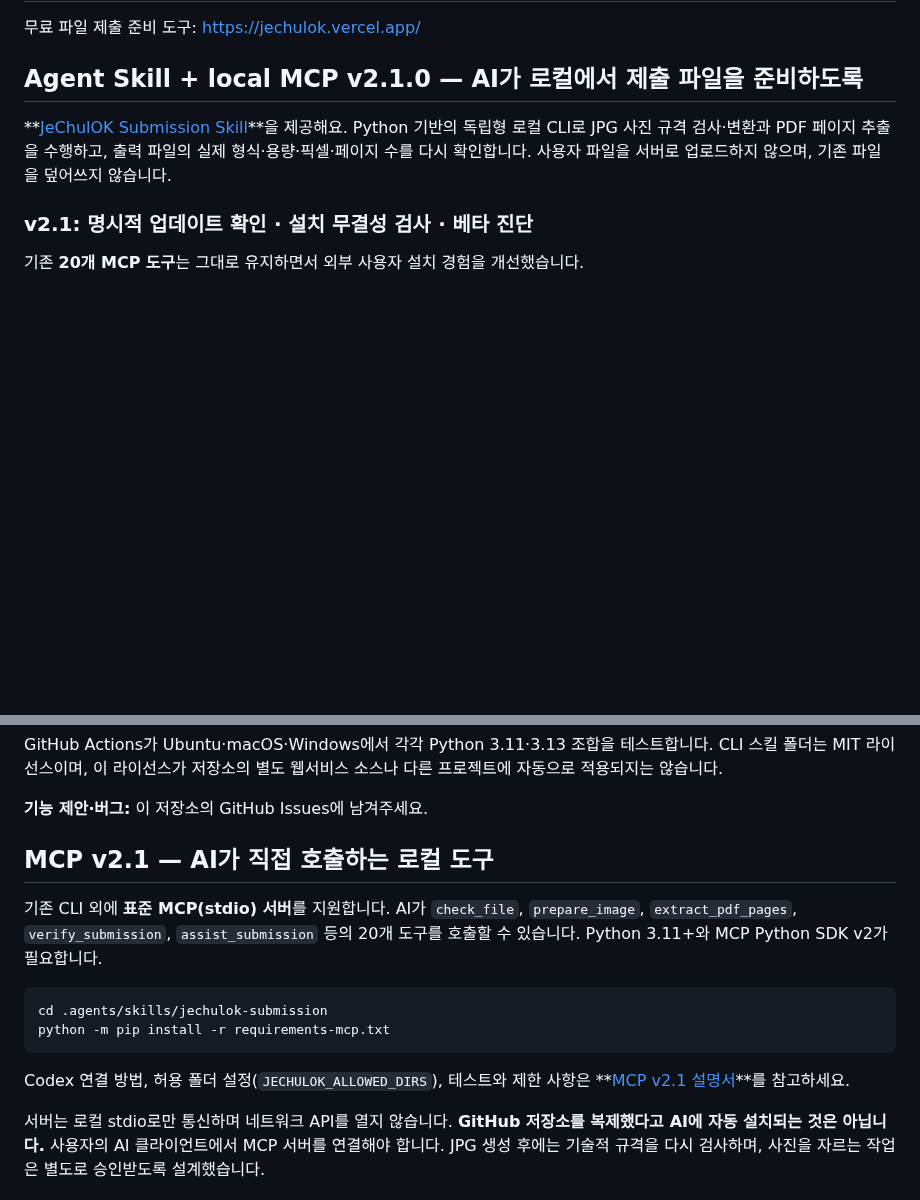
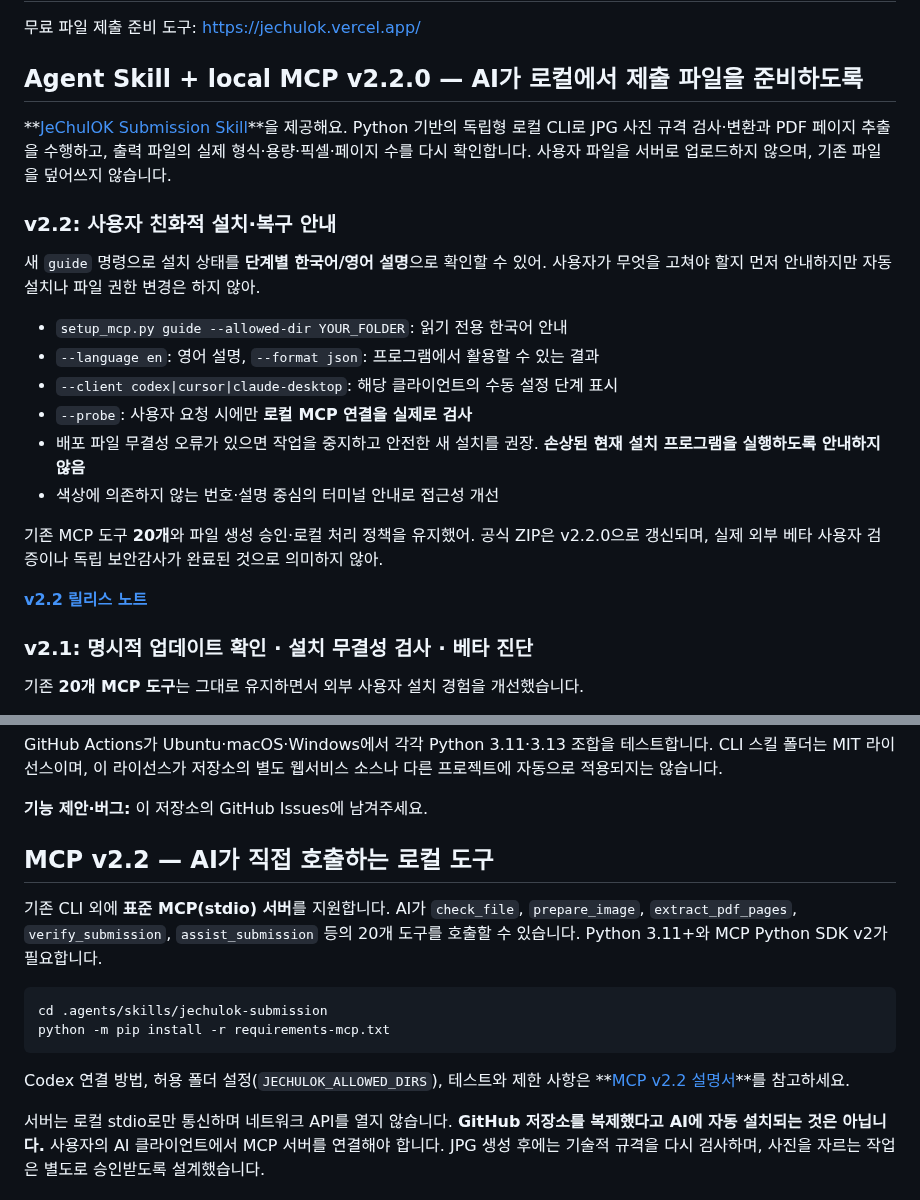
Before and after one commit to parksy1625/jechulok, a Markdown page: README.md, 2 parts joined by grey strips. Rendered like a GitHub page; blank space fills up the shorter version.

Commit message:
docs(v2.2): accessible guided repair, safer damaged-package handling, and versioned distribution

````diff
--- a/README.md
+++ b/README.md
@@ -2,9 +2,29 @@
 
 무료 파일 제출 준비 도구: https://jechulok.vercel.app/
 
-## Agent Skill + local MCP v2.1.0 — AI가 로컬에서 제출 파일을 준비하도록
+## Agent Skill + local MCP v2.2.0 — AI가 로컬에서 제출 파일을 준비하도록
 
 **[JeChulOK Submission Skill](.agents/skills/jechulok-submission/SKILL.md)**을 제공해요. Python 기반의 독립형 로컬 CLI로 JPG 사진 규격 검사·변환과 PDF 페이지 추출을 수행하고, 출력 파일의 실제 형식·용량·픽셀·페이지 수를 다시 확인합니다. 사용자 파일을 서버로 업로드하지 않으며, 기존 파일을 덮어쓰지 않습니다.
+
+### v2.2: 사용자 친화적 설치·복구 안내
+
+새 `guide` 명령으로 설치 상태를 **단계별 한국어/영어 설명**으로
+확인할 수 있어. 사용자가 무엇을 고쳐야 할지 먼저 안내하지만
+자동 설치나 파일 권한 변경은 하지 않아.
+
+- `setup_mcp.py guide --allowed-dir YOUR_FOLDER`: 읽기 전용 한국어 안내
+- `--language en`: 영어 설명, `--format json`: 프로그램에서 활용할 수 있는 결과
+- `--client codex|cursor|claude-desktop`: 해당 클라이언트의 수동 설정 단계 표시
+- `--probe`: 사용자 요청 시에만 **로컬 MCP 연결을 실제로 검사**
+- 배포 파일 무결성 오류가 있으면 작업을 중지하고 안전한 새 설치를 권장.
+  **손상된 현재 설치 프로그램을 실행하도록 안내하지 않음**
+- 색상에 의존하지 않는 번호·설명 중심의 터미널 안내로 접근성 개선
+
+기존 MCP 도구 **20개**와 파일 생성 승인·로컬 처리 정책을 유지했어.
+공식 ZIP은 v2.2.0으로 갱신되며, 실제 외부 베타 사용자 검증이나
+독립 보안감사가 완료된 것으로 의미하지 않아.
+
+**[v2.2 릴리스 노트](.agents/skills/jechulok-submission/RELEASE_NOTES_v22.md)**
 
 ### v2.1: 명시적 업데이트 확인 · 설치 무결성 검사 · 베타 진단
 
@@ -302,7 +322,7 @@ GitHub Actions가 Ubuntu·macOS·Windows에서 각각 Python 3.11·3.13 조합
 **기능 제안·버그:** 이 저장소의 GitHub Issues에 남겨주세요.
 
 
-## MCP v2.1 — AI가 직접 호출하는 로컬 도구
+## MCP v2.2 — AI가 직접 호출하는 로컬 도구
 
 기존 CLI 외에 **표준 MCP(stdio) 서버**를 지원합니다. AI가 `check_file`,
 `prepare_image`, `extract_pdf_pages`, `verify_submission`, `assist_submission` 등의 20개 도구를
@@ -314,7 +334,7 @@ python -m pip install -r requirements-mcp.txt
 ```
 
 Codex 연결 방법, 허용 폴더 설정(`JECHULOK_ALLOWED_DIRS`), 테스트와 제한 사항은
-**[MCP v2.1 설명서](.agents/skills/jechulok-submission/MCP.md)**를 참고하세요.
+**[MCP v2.2 설명서](.agents/skills/jechulok-submission/MCP.md)**를 참고하세요.
 
 서버는 로컬 stdio로만 통신하며 네트워크 API를 열지 않습니다.
 **GitHub 저장소를 복제했다고 AI에 자동 설치되는 것은 아닙니다.** 사용자의
````
